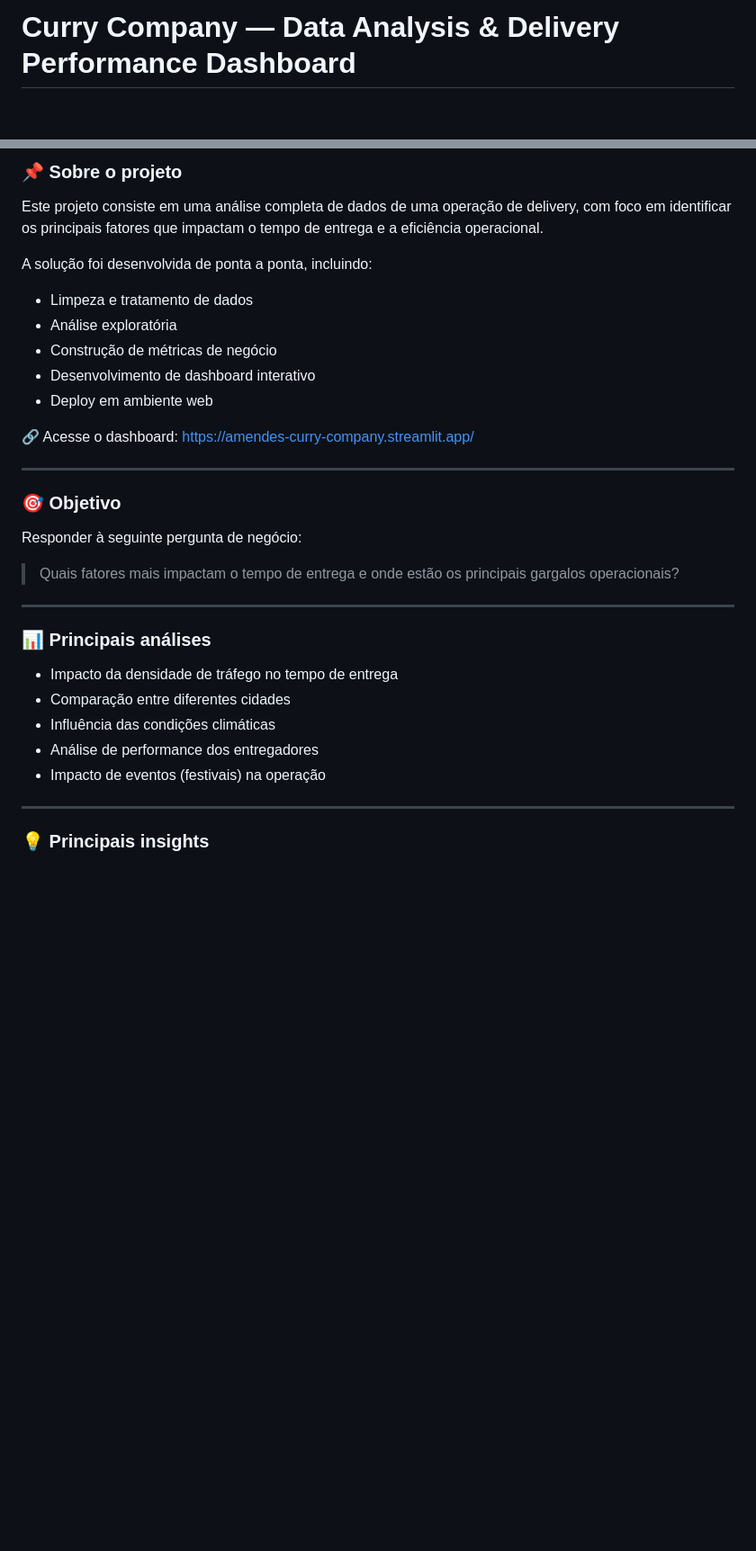
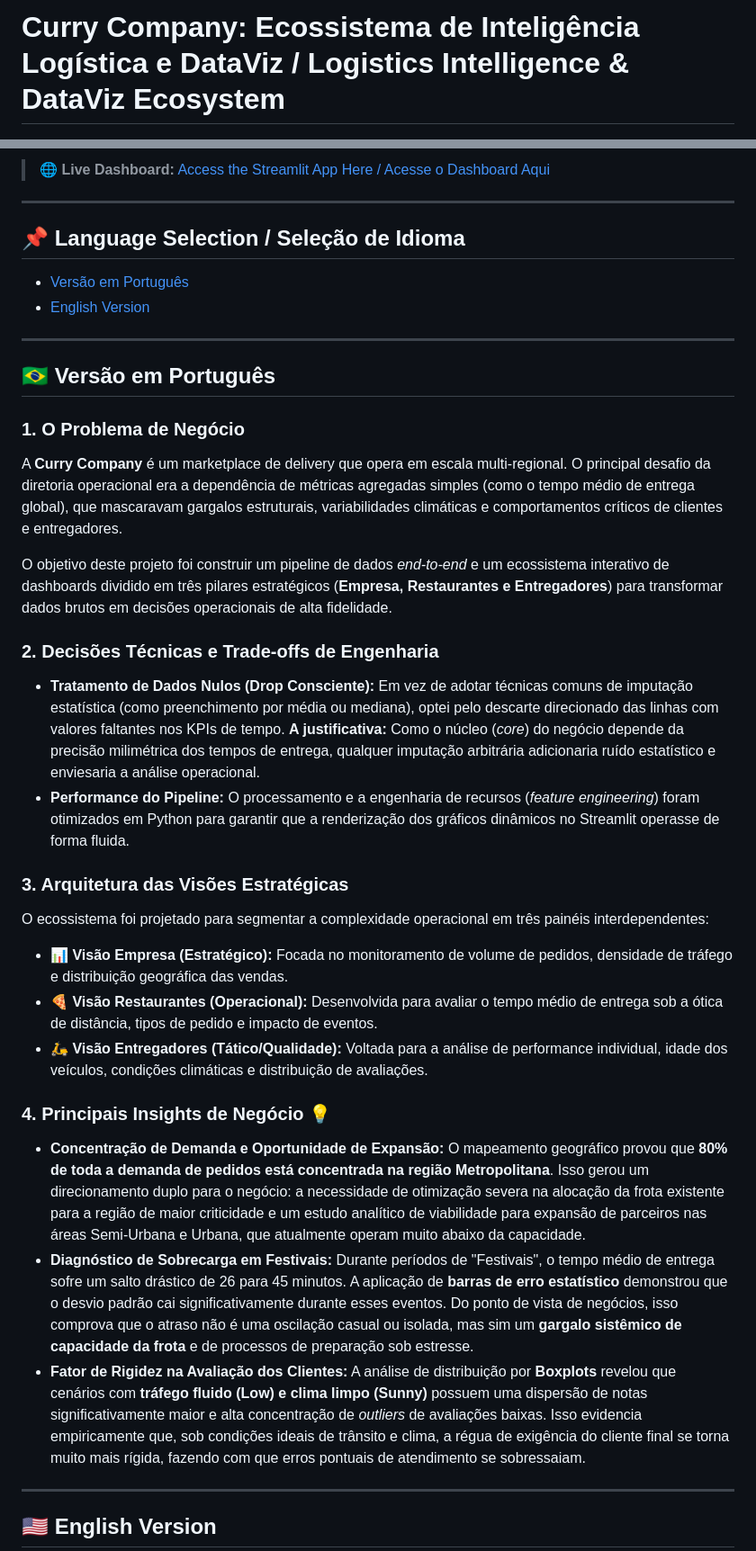
Before and after one commit to andressammendes/curry_company, a Markdown page: README.md, 2 parts joined by grey strips. Shown at 90% size. Drawn GitHub-style; blank space fills up the shorter version.

```diff
--- a/README.md
+++ b/README.md
@@ -1,2 +1,2 @@
-# Curry Company — Data Analysis & Delivery Performance Dashboard
+# Curry Company: Ecossistema de Inteligência Logística e DataViz / Logistics Intelligence & DataViz Ecosystem
 
@@ -4,38 +6,37 @@
 
-### 📌 Sobre o projeto
-
-Este projeto consiste em uma análise completa de dados de uma operação de delivery, com foco em identificar os principais fatores que impactam o tempo de entrega e a eficiência operacional.
-
-A solução foi desenvolvida de ponta a ponta, incluindo:
-
-* Limpeza e tratamento de dados
-* Análise exploratória
-* Construção de métricas de negócio
-* Desenvolvimento de dashboard interativo
-* Deploy em ambiente web
-
-🔗 Acesse o dashboard:
-https://amendes-curry-company.streamlit.app/
+> 🌐 **Live Dashboard:** [Access the Streamlit App Here / Acesse o Dashboard Aqui](https://amendes-curry-company.streamlit.app)
 
 ---
 
-### 🎯 Objetivo
-
-Responder à seguinte pergunta de negócio:
-
-> Quais fatores mais impactam o tempo de entrega e onde estão os principais gargalos operacionais?
+## 📌 Language Selection / Seleção de Idioma
+*   [Versão em Português](#-versão-em-português)
+*   [English Version](#-english-version)
 
 ---
 
-### 📊 Principais análises
+## 🇧🇷 Versão em Português
 
-* Impacto da densidade de tráfego no tempo de entrega
-* Comparação entre diferentes cidades
-* Influência das condições climáticas
-* Análise de performance dos entregadores
-* Impacto de eventos (festivais) na operação
+### 1. O Problema de Negócio
+A **Curry Company** é um marketplace de delivery que opera em escala multi-regional. O principal desafio da diretoria operacional era a dependência de métricas agregadas simples (como o tempo médio de entrega global), que mascaravam gargalos estruturais, variabilidades climáticas e comportamentos críticos de clientes e entregadores.
+
+O objetivo deste projeto foi construir um pipeline de dados *end-to-end* e um ecossistema interativo de dashboards dividido em três pilares estratégicos (**Empresa, Restaurantes e Entregadores**) para transformar dados brutos em decisões operacionais de alta fidelidade.
+
+### 2. Decisões Técnicas e Trade-offs de Engenharia
+*   **Tratamento de Dados Nulos (Drop Consciente):** Em vez de adotar técnicas comuns de imputação estatística (como preenchimento por média ou mediana), optei pelo descarte direcionado das linhas com valores faltantes nos KPIs de tempo. **A justificativa:** Como o núcleo (*core*) do negócio depende da precisão milimétrica dos tempos de entrega, qualquer imputação arbitrária adicionaria ruído estatístico e enviesaria a análise operacional.
+*   **Performance do Pipeline:** O processamento e a engenharia de recursos (*feature engineering*) foram otimizados em Python para garantir que a renderização dos gráficos dinâmicos no Streamlit operasse de forma fluida.
+
+### 3. Arquitetura das Visões Estratégicas
+O ecossistema foi projetado para segmentar a complexidade operacional em três painéis interdependentes:
+*   **📊 Visão Empresa (Estratégico):** Focada no monitoramento de volume de pedidos, densidade de tráfego e distribuição geográfica das vendas.
+*   **🍕 Visão Restaurantes (Operacional):** Desenvolvida para avaliar o tempo médio de entrega sob a ótica de distância, tipos de pedido e impacto de eventos.
+*   **🛵 Visão Entregadores (Tático/Qualidade):** Voltada para a análise de performance individual, idade dos veículos, condições climáticas e distribuição de avaliações.
+
+### 4. Principais Insights de Negócio 💡
+*   **Concentração de Demanda e Oportunidade de Expansão:** O mapeamento geográfico provou que **80% de toda a demanda de pedidos está concentrada na região Metropolitana**. Isso gerou um direcionamento duplo para o negócio: a necessidade de otimização severa na alocação da frota existente para a região de maior criticidade e um estudo analítico de viabilidade para expansão de parceiros nas áreas Semi-Urbana e Urbana, que atualmente operam muito abaixo da capacidade.
+*   **Diagnóstico de Sobrecarga em Festivais:** Durante períodos de "Festivais", o tempo médio de entrega sofre um salto drástico de 26 para 45 minutos. A aplicação de **barras de erro estatístico** demonstrou que o desvio padrão cai significativamente durante esses eventos. Do ponto de vista de negócios, isso comprova que o atraso não é uma oscilação casual ou isolada, mas sim um **gargalo sistêmico de capacidade da frota** e de processos de preparação sob estresse.
+*   **Fator de Rigidez na Avaliação dos Clientes:** A análise de distribuição por **Boxplots** revelou que cenários com **tráfego fluido (Low) e clima limpo (Sunny)** possuem uma dispersão de notas significativamente maior e alta concentração de *outliers* de avaliações baixas. Isso evidencia empiricamente que, sob condições ideais de trânsito e clima, a régua de exigência do cliente final se torna muito mais rígida, fazendo com que erros pontuais de atendimento se sobressaiam.
 
 ---
 
-### 💡 Principais insights
+## 🇺🇸 English Version
 
```
Also changed, not shown: other parts of README.md (+48 -105 lines).
